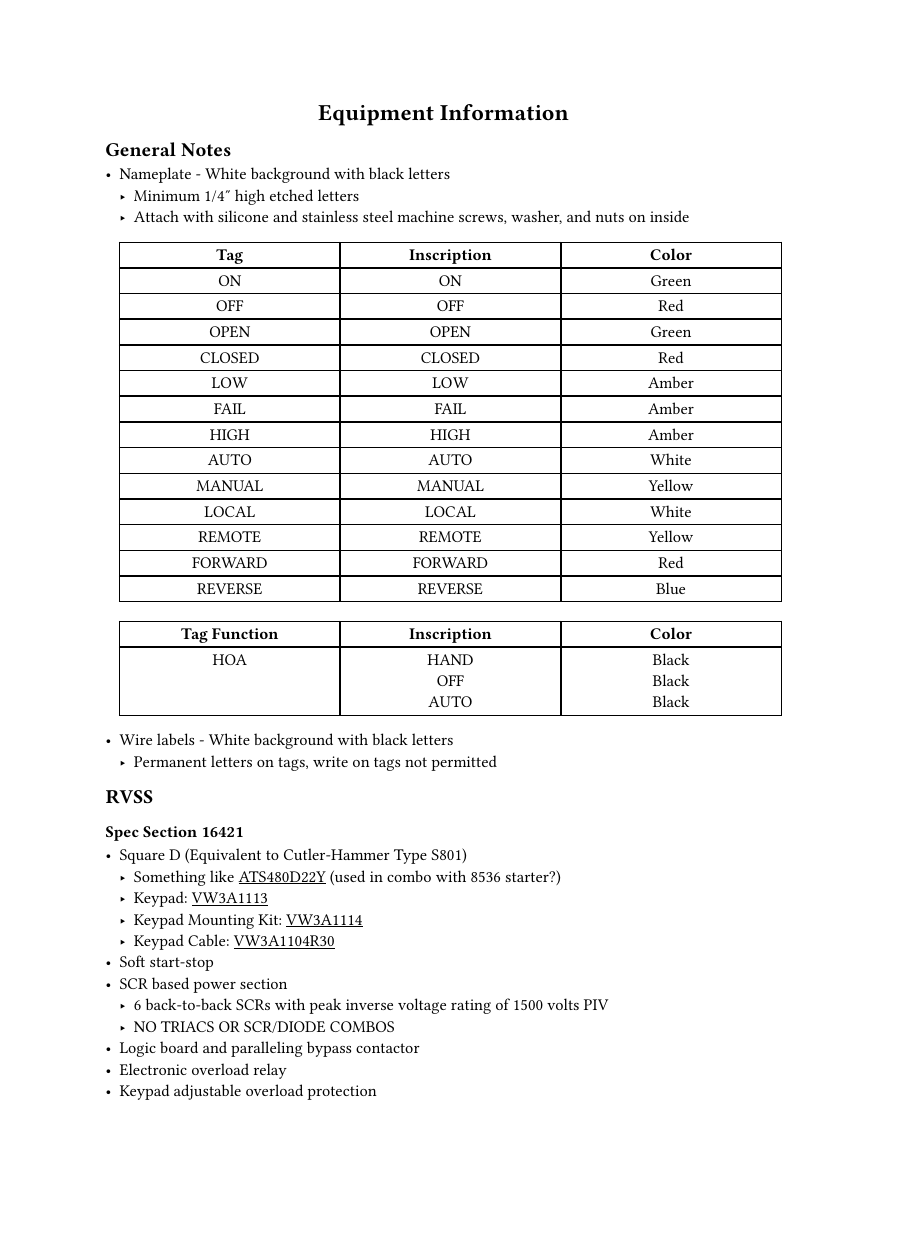
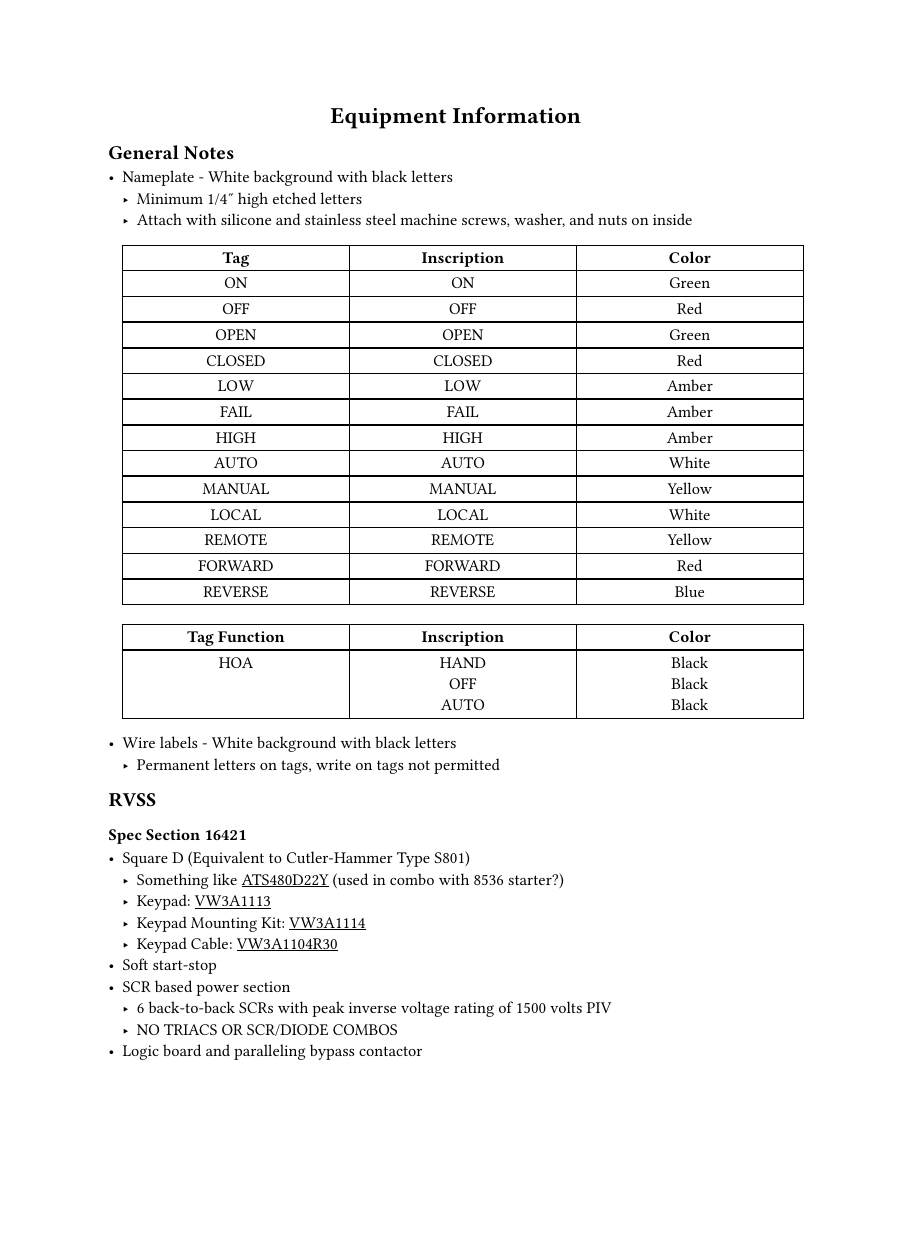
Before and after one commit to zbargeSL/32384_Pomonkey_CharlesCounty, a Typst document (Pomonkey_CharlesCo_32384_RVSS_Panels/Notes/equipment.typ): page 1 of 3, the shorter picture padded with empty space. Compiled offline with Typst 0.15.

Commit message:
refactor(Notes): Change document title and size

```diff
--- a/Pomonkey_CharlesCo_32384_RVSS_Panels/Notes/equipment.typ
+++ b/Pomonkey_CharlesCo_32384_RVSS_Panels/Notes/equipment.typ
@@ -1,3 +1,11 @@
+#set document(
+  title: [ 32384 RVSS Panel Notes ],
+)
+
+#set page(
+  paper: "us-letter"
+)
+
 #align( center, [
   = Equipment Information
 ])
```
Also changed, not shown: Pomonkey_CharlesCo_32384_RVSS_Panels/Notes/equipment.pdf.
